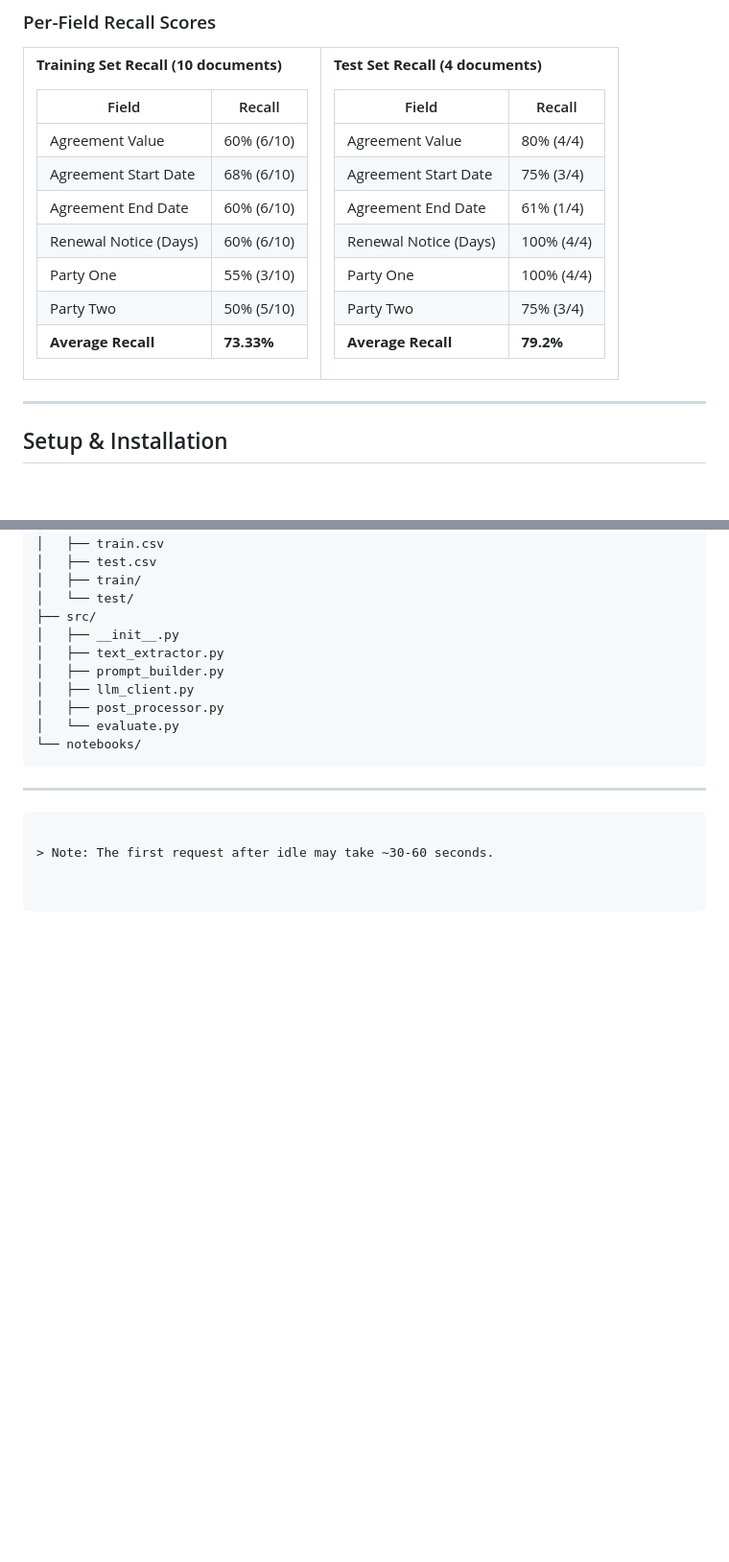
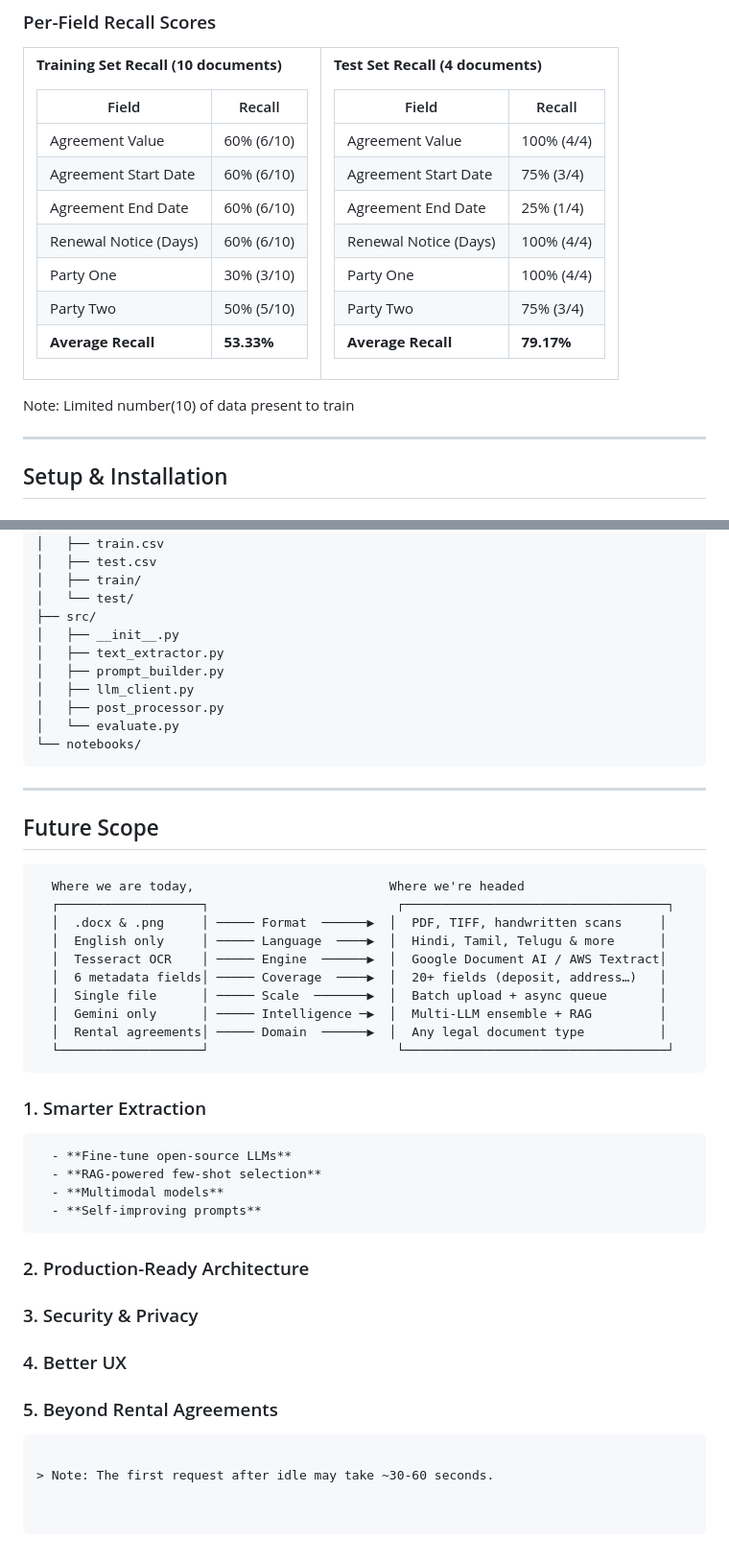
Before and after one commit to Jittub45/Meta-Data-Extraction-from-Documents, a Markdown page: README.md, 2 parts joined by grey strips. Shown at 96% size. GitHub-like rendering; blank space fills up the shorter version.

````diff
--- a/README.md
+++ b/README.md
@@ -31,12 +39,12 @@ An AI-powered system that extracts structured metadata from rental/lease agreeme
 | Field | Recall |
 |---|---|
 | Agreement Value | 60% (6/10) |
-| Agreement Start Date | 68% (6/10) |
+| Agreement Start Date | 60% (6/10) |
 | Agreement End Date | 60% (6/10) |
 | Renewal Notice (Days) | 60% (6/10) |
-| Party One | 55% (3/10) |
+| Party One | 30% (3/10) |
 | Party Two | 50% (5/10) |
-| **Average Recall** | **73.33%** |
+| **Average Recall** | **53.33%** |
 
 </td>
 <td valign="top" style="width:50%">
@@ -45,17 +53,19 @@ An AI-powered system that extracts structured metadata from rental/lease agreeme
 
 | Field | Recall |
 |---|---|
-| Agreement Value | 80% (4/4) |
+| Agreement Value | 100% (4/4) |
 | Agreement Start Date | 75% (3/4) |
-| Agreement End Date | 61% (1/4) |
+| Agreement End Date | 25% (1/4) |
 | Renewal Notice (Days) | 100% (4/4) |
 | Party One | 100% (4/4) |
 | Party Two | 75% (3/4) |
-| **Average Recall** | **79.2%** |
+| **Average Recall** | **79.17%** |
 
 </td>
 </tr>
 </table>
+
+Note: Limited number(10) of data present to train
 
 
 
@@ -157,6 +167,30 @@ metadata-extraction/
 ```
 
 ---
+## Future Scope
+
+```
+  Where we are today,                          Where we're headed
+  ┌───────────────────┐                         ┌───────────────────────────────────┐
+  │  .docx & .png     │ ───── Format  ──────▶  │  PDF, TIFF, handwritten scans     │
+  │  English only     │ ───── Language  ────▶  │  Hindi, Tamil, Telugu & more      │
+  │  Tesseract OCR    │ ───── Engine  ──────▶  │  Google Document AI / AWS Textract│
+  │  6 metadata fields│ ───── Coverage  ────▶  │  20+ fields (deposit, address…)   │
+  │  Single file      │ ───── Scale  ───────▶  │  Batch upload + async queue       │
+  │  Gemini only      │ ───── Intelligence ─▶  │  Multi-LLM ensemble + RAG         │
+  │  Rental agreements│ ───── Domain  ──────▶  │  Any legal document type          │
+  └───────────────────┘                         └───────────────────────────────────┘
+```
+
+### 1. Smarter Extraction
+      - **Fine-tune open-source LLMs**
+      - **RAG-powered few-shot selection**
+      - **Multimodal models**
+      - **Self-improving prompts**
+### 2. Production-Ready Architecture
+### 3. Security & Privacy
+### 4. Better UX
+### 5. Beyond Rental Agreements
 
 
 ```
````
Also changed, not shown: other parts of README.md (+8 -0 lines).
